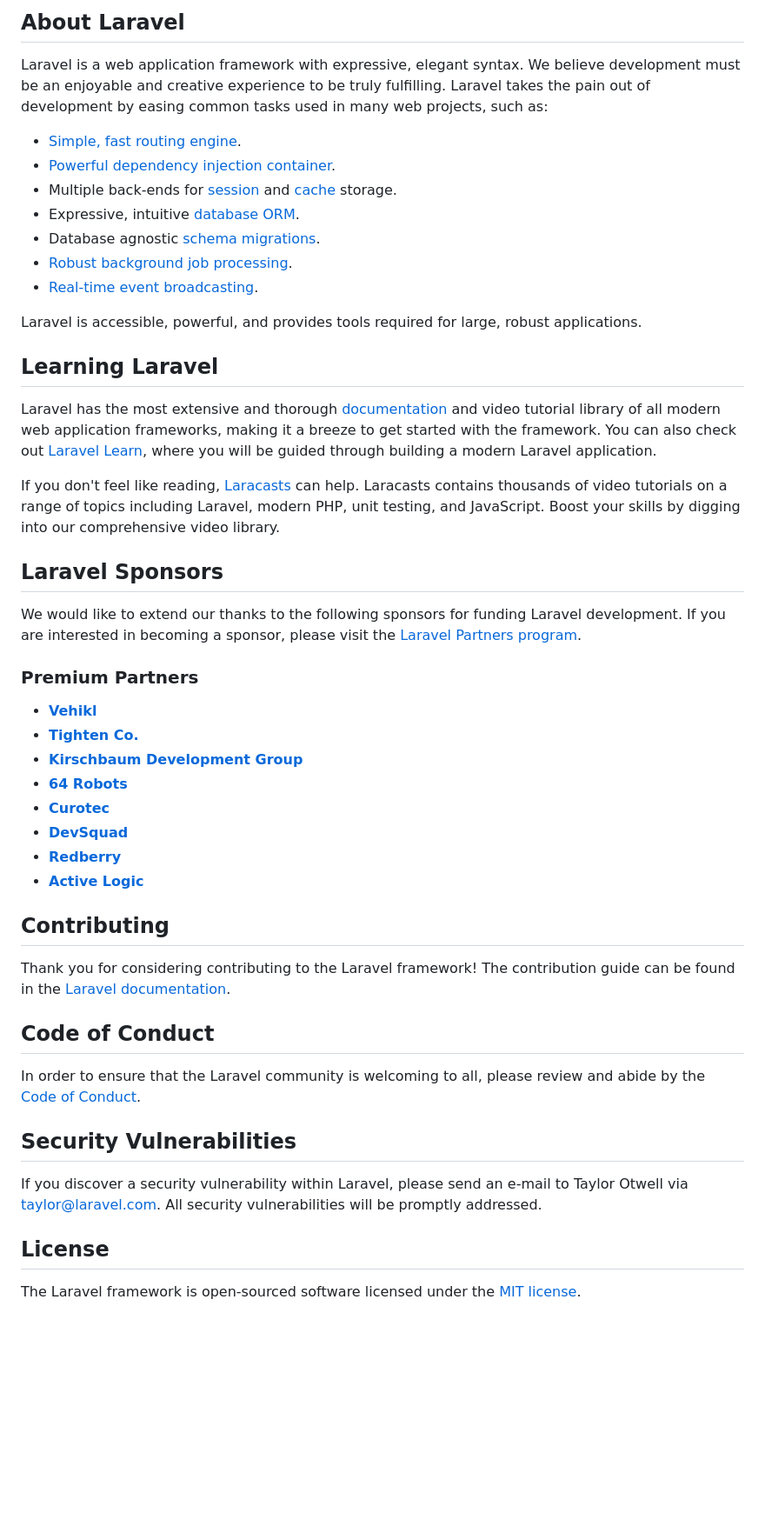
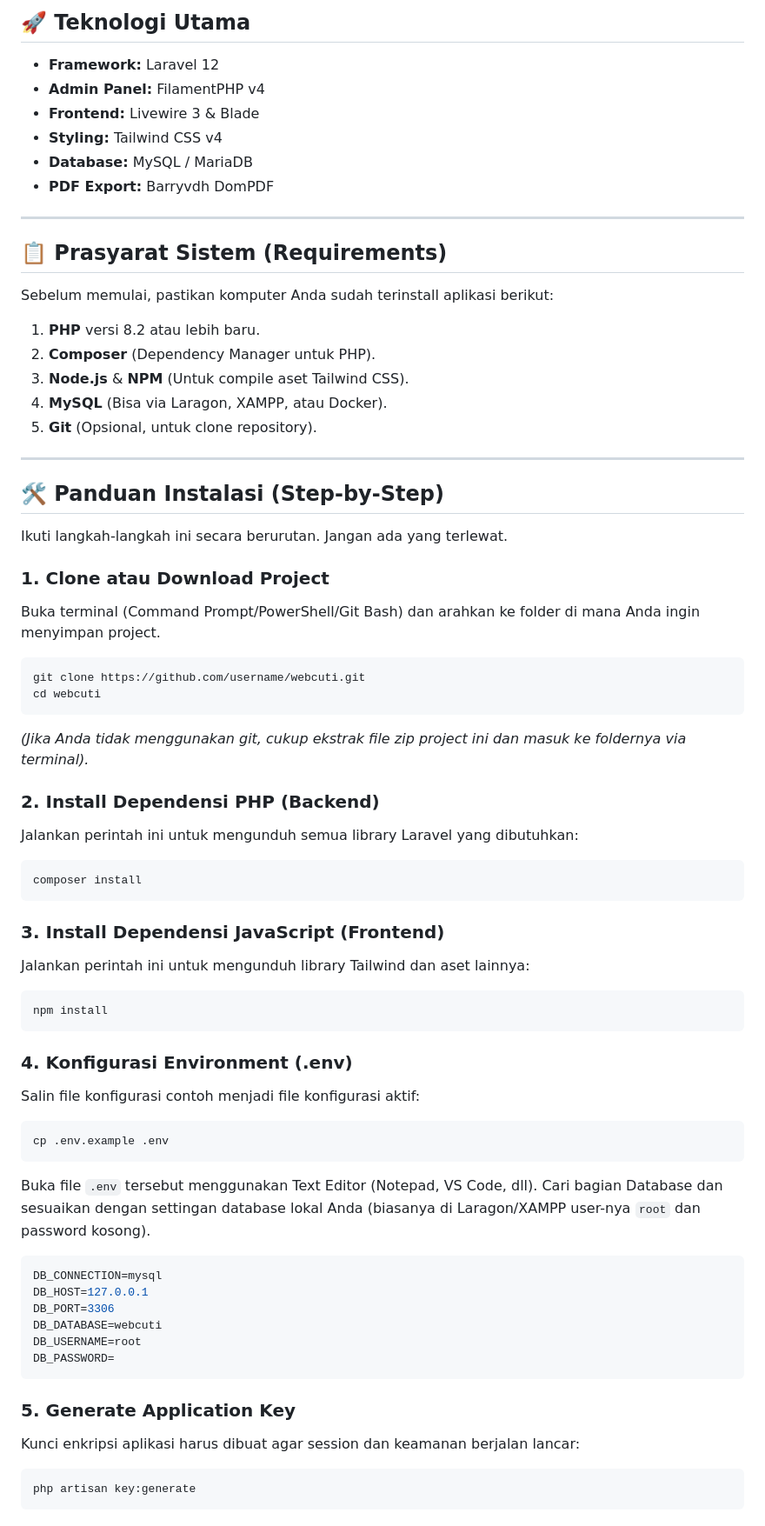
Before and after one commit to jangoden/webcuti, a Markdown page: README.md, the part around one of its changes. Shown at 87% size. Rendered like a GitHub page; blank space fills up the shorter version.

````diff
--- a/README.md
+++ b/README.md
@@ -9,51 +4,76 @@
 
-## About Laravel
+## 🚀 Teknologi Utama
 
-Laravel is a web application framework with expressive, elegant syntax. We believe development must be an enjoyable and creative experience to be truly fulfilling. Laravel takes the pain out of development by easing common tasks used in many web projects, such as:
+-   **Framework:** Laravel 12
+-   **Admin Panel:** FilamentPHP v4
+-   **Frontend:** Livewire 3 & Blade
+-   **Styling:** Tailwind CSS v4
+-   **Database:** MySQL / MariaDB
+-   **PDF Export:** Barryvdh DomPDF
 
-- [Simple, fast routing engine](https://laravel.com/docs/routing).
-- [Powerful dependency injection container](https://laravel.com/docs/container).
-- Multiple back-ends for [session](https://laravel.com/docs/session) and [cache](https://laravel.com/docs/cache) storage.
-- Expressive, intuitive [database ORM](https://laravel.com/docs/eloquent).
-- Database agnostic [schema migrations](https://laravel.com/docs/migrations).
-- [Robust background job processing](https://laravel.com/docs/queues).
-- [Real-time event broadcasting](https://laravel.com/docs/broadcasting).
+---
 
-Laravel is accessible, powerful, and provides tools required for large, robust applications.
+## 📋 Prasyarat Sistem (Requirements)
 
-## Learning Laravel
+Sebelum memulai, pastikan komputer Anda sudah terinstall aplikasi berikut:
 
-Laravel has the most extensive and thorough [documentation](https://laravel.com/docs) and video tutorial library of all modern web application frameworks, making it a breeze to get started with the framework. You can also check out [Laravel Learn](https://laravel.com/learn), where you will be guided through building a modern Laravel application.
+1.  **PHP** versi 8.2 atau lebih baru.
+2.  **Composer** (Dependency Manager untuk PHP).
+3.  **Node.js** & **NPM** (Untuk compile aset Tailwind CSS).
+4.  **MySQL** (Bisa via Laragon, XAMPP, atau Docker).
+5.  **Git** (Opsional, untuk clone repository).
 
-If you don't feel like reading, [Laracasts](https://laracasts.com) can help. Laracasts contains thousands of video tutorials on a range of topics including Laravel, modern PHP, unit testing, and JavaScript. Boost your skills by digging into our comprehensive video library.
+---
 
-## Laravel Sponsors
+## 🛠️ Panduan Instalasi (Step-by-Step)
 
-We would like to extend our thanks to the following sponsors for funding Laravel development. If you are interested in becoming a sponsor, please visit the [Laravel Partners program](https://partners.laravel.com).
+Ikuti langkah-langkah ini secara berurutan. Jangan ada yang terlewat.
 
-### Premium Partners
+### 1. Clone atau Download Project
+Buka terminal (Command Prompt/PowerShell/Git Bash) dan arahkan ke folder di mana Anda ingin menyimpan project.
 
-- **[Vehikl](https://vehikl.com)**
-- **[Tighten Co.](https://tighten.co)**
-- **[Kirschbaum Development Group](https://kirschbaumdevelopment.com)**
-- **[64 Robots](https://64robots.com)**
-- **[Curotec](https://www.curotec.com/services/technologies/laravel)**
-- **[DevSquad](https://devsquad.com/hire-laravel-developers)**
-- **[Redberry](https://redberry.international/laravel-development)**
-- **[Active Logic](https://activelogic.com)**
+```bash
+git clone https://github.com/username/webcuti.git
+cd webcuti
+```
+*(Jika Anda tidak menggunakan git, cukup ekstrak file zip project ini dan masuk ke foldernya via terminal).*
 
-## Contributing
+### 2. Install Dependensi PHP (Backend)
+Jalankan perintah ini untuk mengunduh semua library Laravel yang dibutuhkan:
 
-Thank you for considering contributing to the Laravel framework! The contribution guide can be found in the [Laravel documentation](https://laravel.com/docs/contributions).
+```bash
+composer install
+```
 
-## Code of Conduct
+### 3. Install Dependensi JavaScript (Frontend)
+Jalankan perintah ini untuk mengunduh library Tailwind dan aset lainnya:
 
-In order to ensure that the Laravel community is welcoming to all, please review and abide by the [Code of Conduct](https://laravel.com/docs/contributions#code-of-conduct).
+```bash
+npm install
+```
 
-## Security Vulnerabilities
+### 4. Konfigurasi Environment (.env)
+Salin file konfigurasi contoh menjadi file konfigurasi aktif:
 
-If you discover a security vulnerability within Laravel, please send an e-mail to Taylor Otwell via [taylor@laravel.com](mailto:taylor@laravel.com). All security vulnerabilities will be promptly addressed.
+```bash
+cp .env.example .env
+```
 
-## License
+Buka file `.env` tersebut menggunakan Text Editor (Notepad, VS Code, dll). Cari bagian Database dan sesuaikan dengan settingan database lokal Anda (biasanya di Laragon/XAMPP user-nya `root` dan password kosong).
 
-The Laravel framework is open-sourced software licensed under the [MIT license](https://opensource.org/licenses/MIT).
+```env
+DB_CONNECTION=mysql
+DB_HOST=127.0.0.1
+DB_PORT=3306
+DB_DATABASE=webcuti
+DB_USERNAME=root
+DB_PASSWORD=
+```
+
+### 5. Generate Application Key
+Kunci enkripsi aplikasi harus dibuat agar session dan keamanan berjalan lancar:
+
+```bash
+php artisan key:generate
+```
+
````
Also changed, not shown: other parts of README.md (+95 -7 lines).
